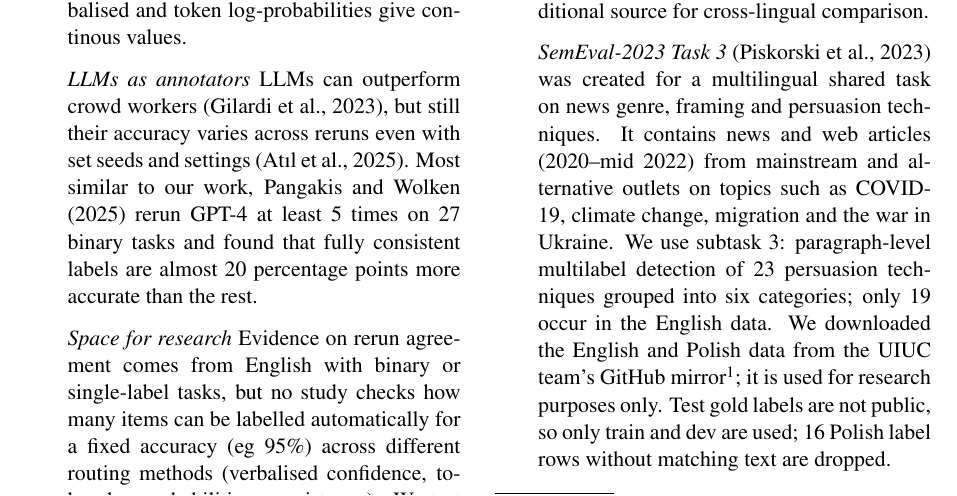
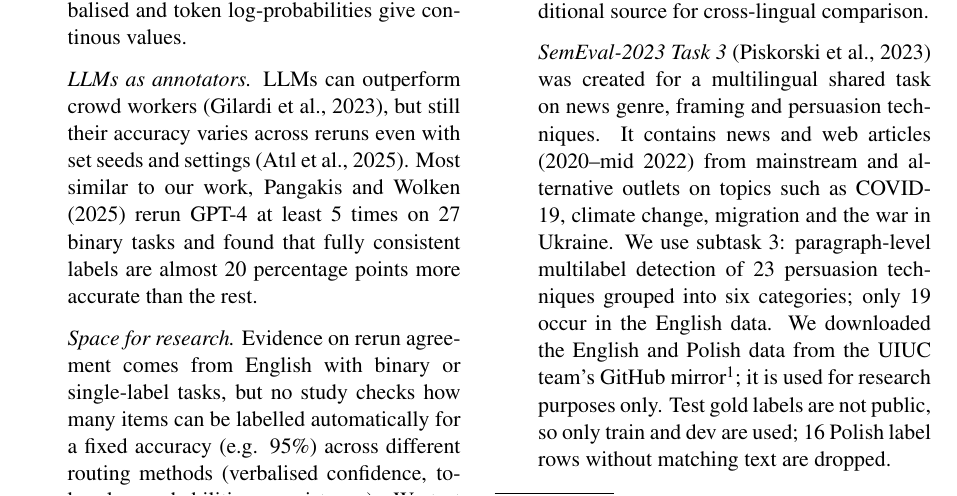
Before and after one commit to nizwant/nlp_2026_winter, a LaTeX paper (latex/01_project-proposal.tex): part of page 4 of 7, cut so that both start at the same text. Compiled offline with pdfLaTeX.

Commit message:
fix: correct typos and grammar mistakes

```diff
--- a/latex/01_project-proposal.tex
+++ b/latex/01_project-proposal.tex
@@ -252,15 +252,15 @@ Verbalised confidence (e.g. "i am sure for 80\%") is also often better calibrate
 However for text classification consistency over four samples was the weakest of these three methods (consistency, verbalised, token log-prob),
 partly because its scores take few distinct values~\cite{merdjanovska-etal-2026-evaluation} and verbalised and token log-probabilities give continous values.
 
-\textit{LLMs as annotators}
+\textit{LLMs as annotators.}
 LLMs can outperform crowd workers~\cite{gilardi2023chatgpt},
 but still their accuracy varies across reruns even with set seeds and settings~\cite{atil-etal-2025-non}.
 Most similar to our work, \newcite{pangakis2025keeping} rerun GPT-4 at least 5 times on 27 binary tasks
 and found that fully consistent labels are almost 20 percentage points more accurate than the rest.
 
-\textit{Space for research}
+\textit{Space for research.}
 Evidence on rerun agreement comes from English with binary or single-label tasks,
-but no study checks how many items can be labelled automatically for a fixed accuracy (eg 95\%) across different routing methods (verbalised confidence, token log-probabilities, consistency).
+but no study checks how many items can be labelled automatically for a fixed accuracy (e.g. 95\%) across different routing methods (verbalised confidence, token log-probabilities, consistency).
 We test this for multilabel persuasion and manipulation annotation in Polish and English with open models.
 
 
```
Also changed, not shown: latex/01_project-proposal.pdf, latex/01_project-proposal.tex (10 more changed lines).
